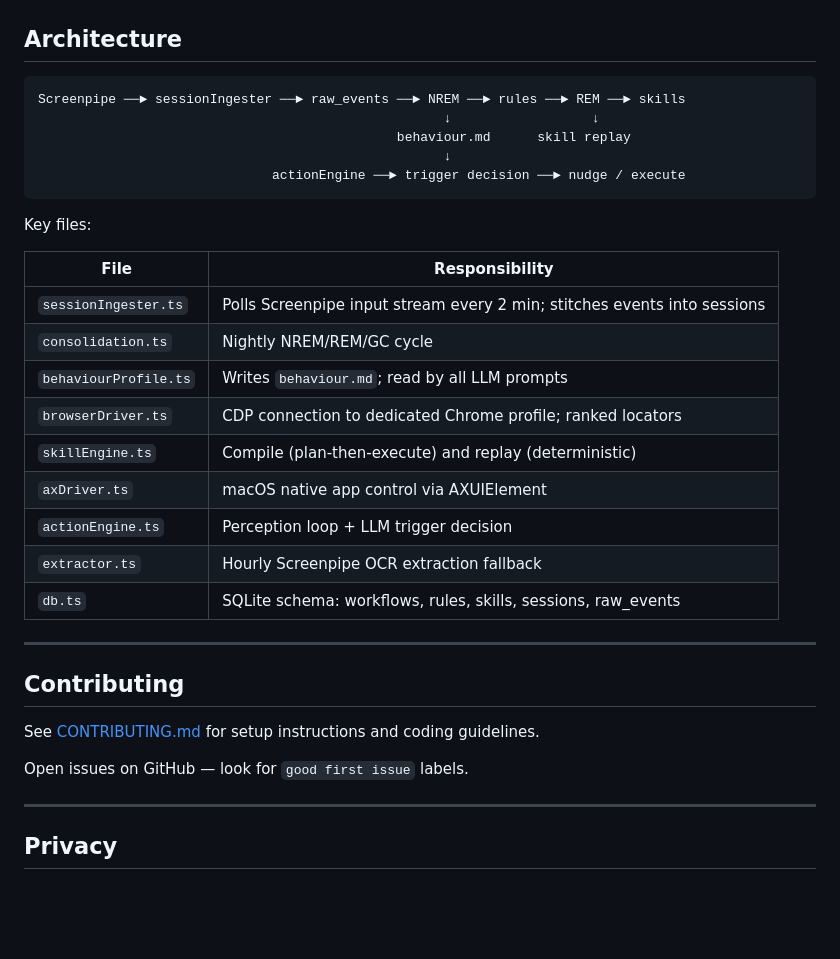
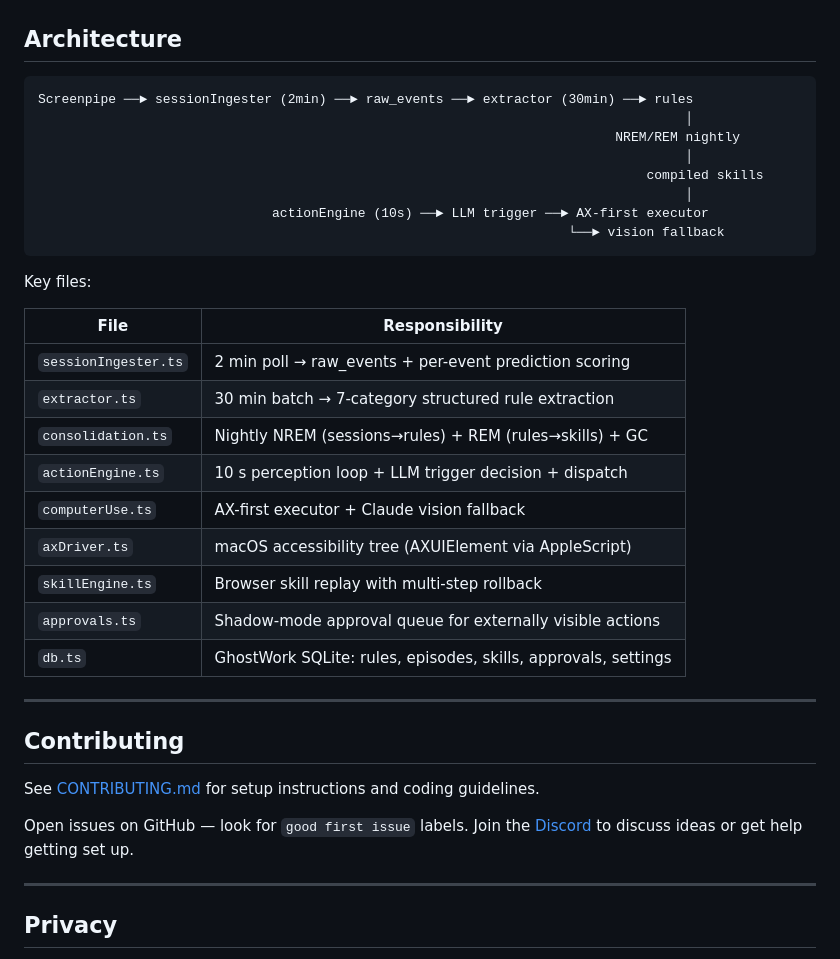
Before and after one commit to hvardhan878/ghostwork, a Markdown page: README.md, the part around one of its changes. Rendered like a GitHub page; blank space fills up the shorter version.

````diff
--- a/README.md
+++ b/README.md
@@ -113,26 +111,29 @@ npm run dist       # package as .dmg
 ## Architecture
 
 ```
-Screenpipe ──► sessionIngester ──► raw_events ──► NREM ──► rules ──► REM ──► skills
-                                                    ↓                  ↓
-                                              behaviour.md      skill replay
-                                                    ↓
-                              actionEngine ──► trigger decision ──► nudge / execute
+Screenpipe ──► sessionIngester (2min) ──► raw_events ──► extractor (30min) ──► rules
+                                                                                   │
+                                                                          NREM/REM nightly
+                                                                                   │
+                                                                              compiled skills
+                                                                                   │
+                              actionEngine (10s) ──► LLM trigger ──► AX-first executor
+                                                                    └──► vision fallback
 ```
 
 Key files:
 
 | File | Responsibility |
 |------|----------------|
-| `sessionIngester.ts` | Polls Screenpipe input stream every 2 min; stitches events into sessions |
-| `consolidation.ts` | Nightly NREM/REM/GC cycle |
-| `behaviourProfile.ts` | Writes `behaviour.md`; read by all LLM prompts |
-| `browserDriver.ts` | CDP connection to dedicated Chrome profile; ranked locators |
-| `skillEngine.ts` | Compile (plan-then-execute) and replay (deterministic) |
-| `axDriver.ts` | macOS native app control via AXUIElement |
-| `actionEngine.ts` | Perception loop + LLM trigger decision |
-| `extractor.ts` | Hourly Screenpipe OCR extraction fallback |
-| `db.ts` | SQLite schema: workflows, rules, skills, sessions, raw_events |
+| `sessionIngester.ts` | 2 min poll → raw_events + per-event prediction scoring |
+| `extractor.ts` | 30 min batch → 7-category structured rule extraction |
+| `consolidation.ts` | Nightly NREM (sessions→rules) + REM (rules→skills) + GC |
+| `actionEngine.ts` | 10 s perception loop + LLM trigger decision + dispatch |
+| `computerUse.ts` | AX-first executor + Claude vision fallback |
+| `axDriver.ts` | macOS accessibility tree (AXUIElement via AppleScript) |
+| `skillEngine.ts` | Browser skill replay with multi-step rollback |
+| `approvals.ts` | Shadow-mode approval queue for externally visible actions |
+| `db.ts` | GhostWork SQLite: rules, episodes, skills, approvals, settings |
 
 ---
 
@@ -140,7 +141,7 @@ Key files:
 
 See [CONTRIBUTING.md](CONTRIBUTING.md) for setup instructions and coding guidelines.
 
-Open issues on GitHub — look for `good first issue` labels.
+Open issues on GitHub — look for `good first issue` labels. Join the [Discord](https://discord.gg/HxhDfs4H39) to discuss ideas or get help getting set up.
 
 ---
 
````
Also changed, not shown: other parts of README.md (+13 -15 lines), CONTRIBUTING.md (+107 -106 lines).
